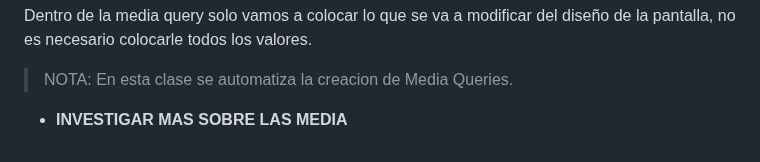
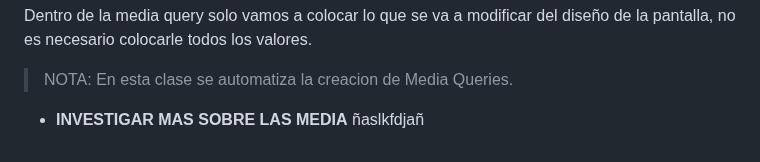
Before and after one commit to JoseAlfonsoB/FREELANCER_PROJECT, a Markdown page: APUNTE/apunte.md, the part around the change. GitHub-like rendering.

```diff
--- a/APUNTE/apunte.md
+++ b/APUNTE/apunte.md
@@ -427,4 +427,4 @@ Dentro de la media query solo vamos a colocar lo que se va a modificar del dise
 
 > NOTA: En esta clase se automatiza la creacion de Media Queries.
 
-- **INVESTIGAR MAS SOBRE LAS MEDIA**
+- **INVESTIGAR MAS SOBRE LAS MEDIA** ñaslkfdjañ
```
